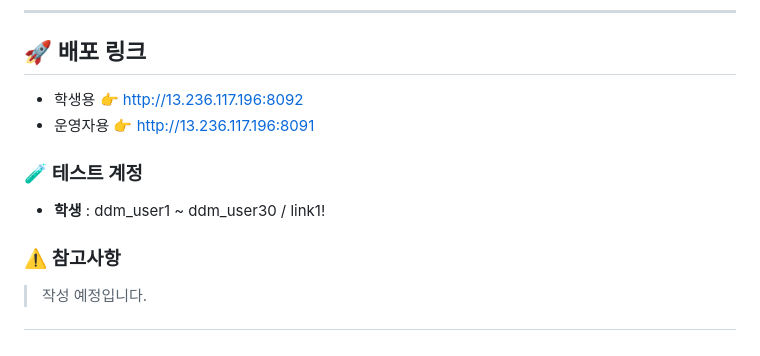
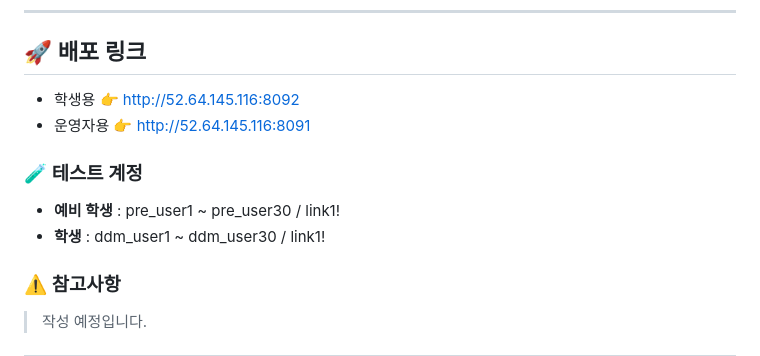
Before and after one commit to KwangJin95/sesac_link_user, a Markdown page: README.md, the part around the change. Rendered like a GitHub page.

```diff
--- a/README.md
+++ b/README.md
@@ -19,11 +19,14 @@
 ---
 
 ## 🚀 배포 링크
-- 학생용 👉 http://13.236.117.196:8092
-- 운영자용 👉 http://13.236.117.196:8091
+- 학생용 👉 http://52.64.145.116:8092
+- 운영자용 👉 http://52.64.145.116:8091
 
 ### 🧪 테스트 계정
+- **예비 학생** : pre_user1 ~ pre_user30 / link1!
 - **학생** : ddm_user1 ~ ddm_user30 / link1!
+
+
 
 ### ⚠️ 참고사항
 > 작성 예정입니다.
```
